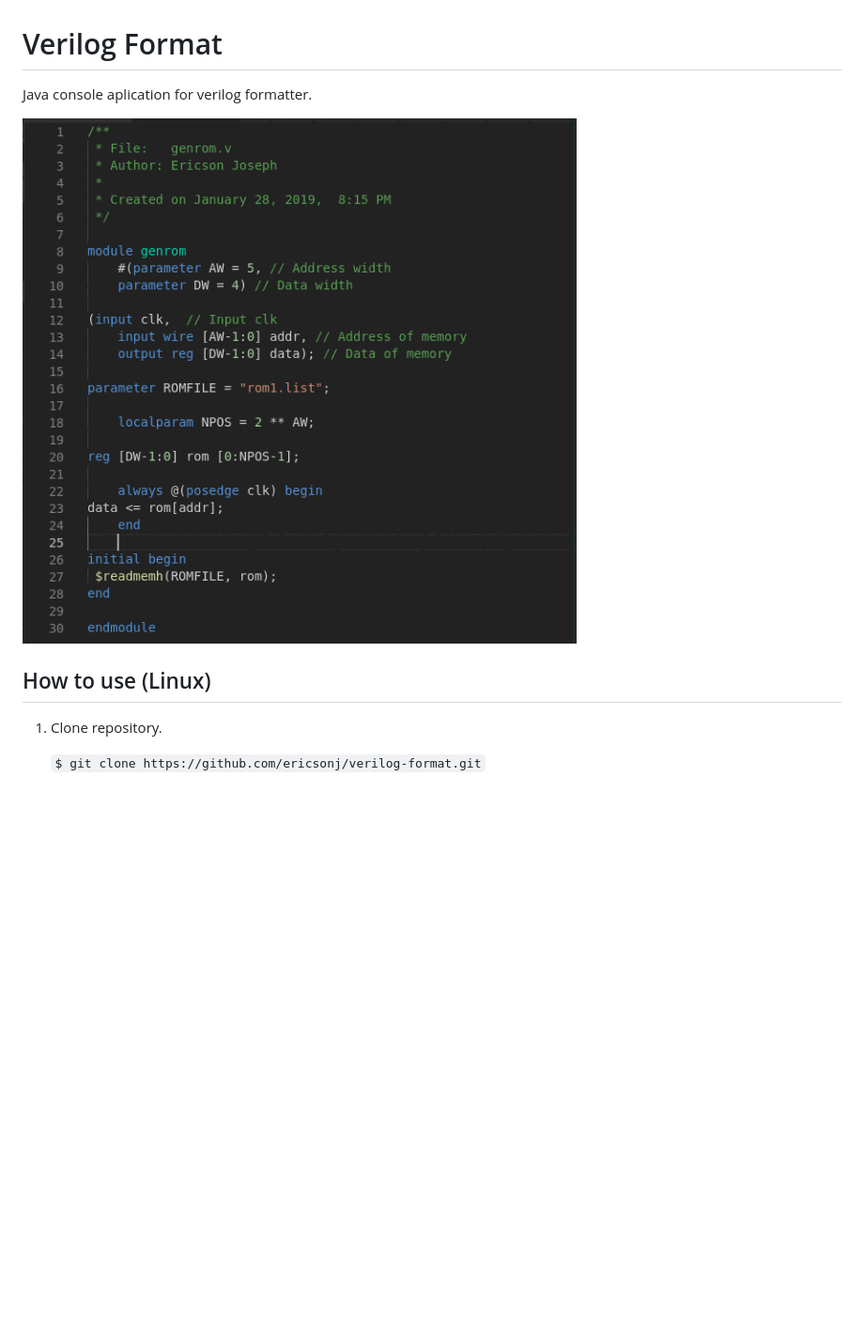
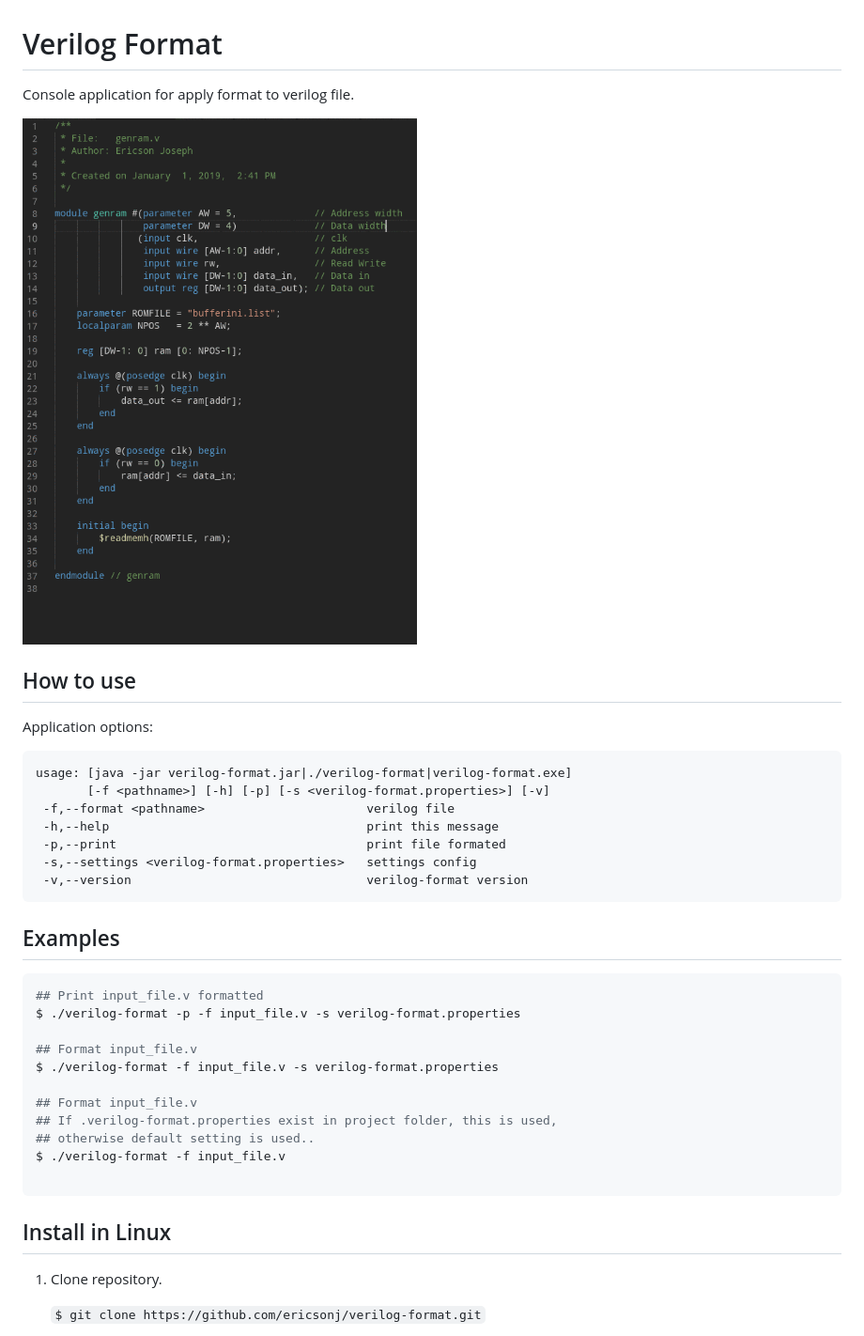
Before and after one commit to ericsonj/verilog-format, a Markdown page: README.md, the part around one of its changes. Shown at 94% size. Drawn GitHub-style; pictures changed too: images/verilog-format.gif; blank space fills up the shorter version.

````diff
--- a/README.md
+++ b/README.md
@@ -1,10 +1,40 @@
 # Verilog Format
 
-Java console aplication for verilog formatter.
+Console application for apply format to verilog file.
 
 ![sample](images/verilog-format.gif)
 
-## How to use (Linux)
+## How to use
+
+Application options:
+
+```
+usage: [java -jar verilog-format.jar|./verilog-format|verilog-format.exe]
+       [-f <pathname>] [-h] [-p] [-s <verilog-format.properties>] [-v]
+ -f,--format <pathname>                      verilog file
+ -h,--help                                   print this message
+ -p,--print                                  print file formated
+ -s,--settings <verilog-format.properties>   settings config
+ -v,--version                                verilog-format version
+```
+
+## Examples
+
+```sh
+## Print input_file.v formatted
+$ ./verilog-format -p -f input_file.v -s verilog-format.properties
+
+## Format input_file.v
+$ ./verilog-format -f input_file.v -s verilog-format.properties
+
+## Format input_file.v
+## If .verilog-format.properties exist in project folder, this is used,
+## otherwise default setting is used..
+$ ./verilog-format -f input_file.v
+
+```
+
+## Install in Linux
 
 1. Clone repository.
 
````
Also changed, not shown: other parts of README.md (+145 -1 lines), 14 other files.
